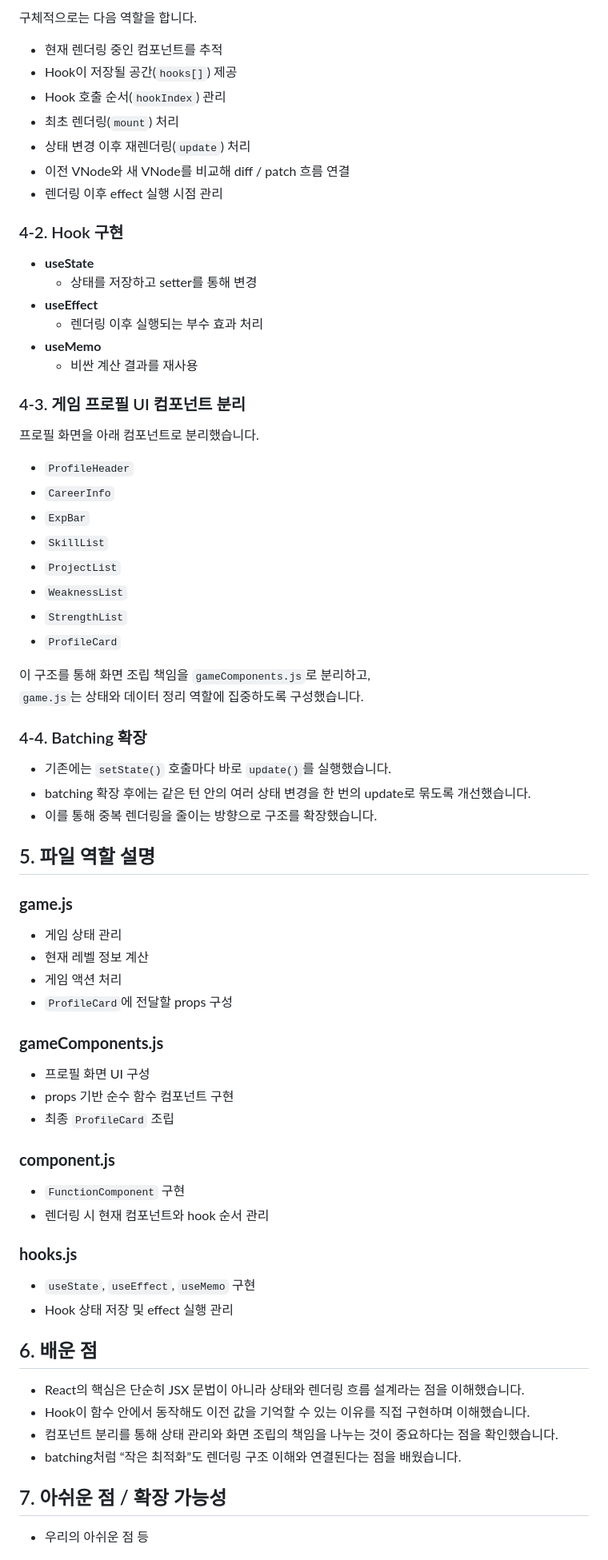
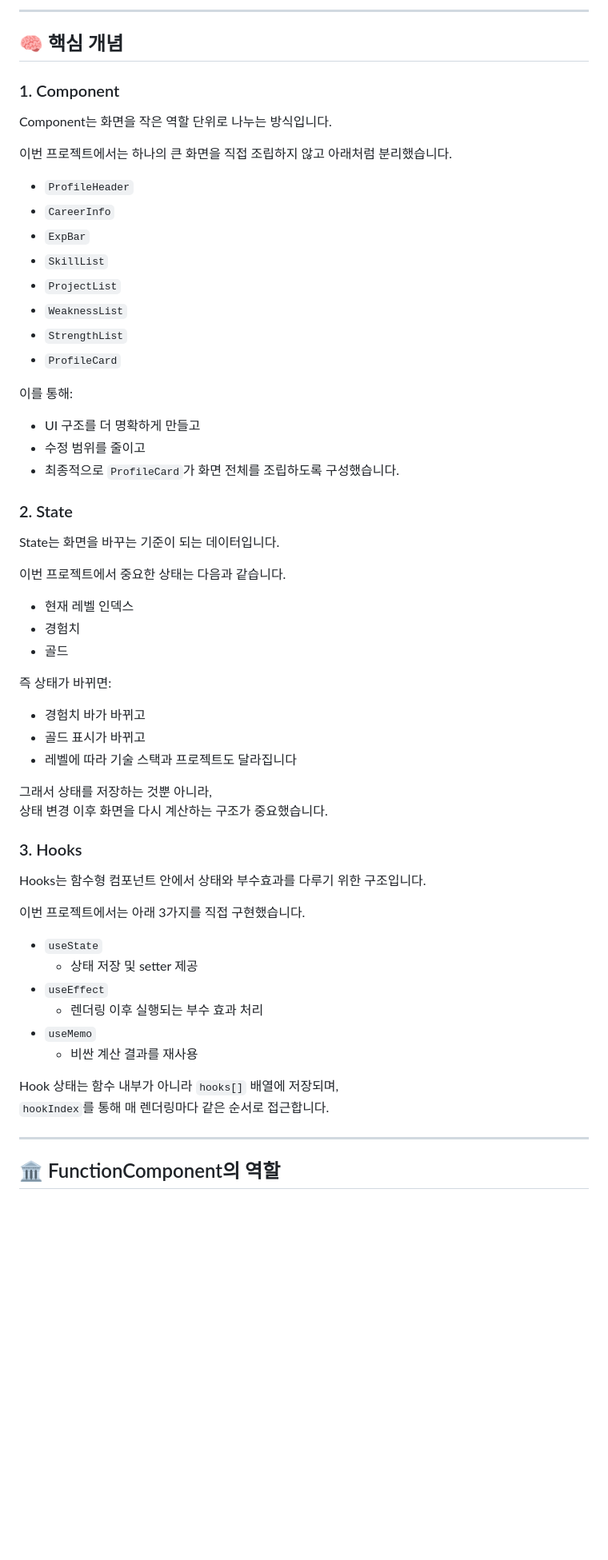
Before and after one commit to Developer-EJ/Mini-React-Project, a Markdown page: README_first.md, the part around one of its changes. Shown at 80% size. Drawn GitHub-style; blank space fills up the shorter version.

Commit message:
docs: refine presentation README

```diff
--- a/README_first.md
+++ b/README_first.md
@@ -70,26 +87,13 @@ React의 핵심 동작 원리를 학습하는 미니 프로젝트입니다.
 
-구체적으로는 다음 역할을 합니다.
+---
 
-- 현재 렌더링 중인 컴포넌트를 추적
-- Hook이 저장될 공간(`hooks[]`) 제공
-- Hook 호출 순서(`hookIndex`) 관리
-- 최초 렌더링(`mount`) 처리
-- 상태 변경 이후 재렌더링(`update`) 처리
-- 이전 VNode와 새 VNode를 비교해 diff / patch 흐름 연결
-- 렌더링 이후 effect 실행 시점 관리
+## 🧠 핵심 개념
 
-### 4-2. Hook 구현
+### 1. Component
 
-- **useState**
-  - 상태를 저장하고 setter를 통해 변경
-- **useEffect**
-  - 렌더링 이후 실행되는 부수 효과 처리
-- **useMemo**
-  - 비싼 계산 결과를 재사용
+Component는 화면을 작은 역할 단위로 나누는 방식입니다.
 
-### 4-3. 게임 프로필 UI 컴포넌트 분리
-
-프로필 화면을 아래 컴포넌트로 분리했습니다.
+이번 프로젝트에서는 하나의 큰 화면을 직접 조립하지 않고 아래처럼 분리했습니다.
 
 - `ProfileHeader`
 - `CareerInfo`
@@ -100,48 +104,48 @@ React의 핵심 동작 원리를 학습하는 미니 프로젝트입니다.
 - `StrengthList`
 - `ProfileCard`
 
-이 구조를 통해 화면 조립 책임을 `gameComponents.js`로 분리하고,
-`game.js`는 상태와 데이터 정리 역할에 집중하도록 구성했습니다.
+이를 통해:
 
-### 4-4. Batching 확장
+- UI 구조를 더 명확하게 만들고
+- 수정 범위를 줄이고
+- 최종적으로 `ProfileCard`가 화면 전체를 조립하도록 구성했습니다.
 
-- 기존에는 `setState()` 호출마다 바로 `update()`를 실행했습니다.
-- batching 확장 후에는 같은 턴 안의 여러 상태 변경을 한 번의 update로 묶도록 개선했습니다.
-- 이를 통해 중복 렌더링을 줄이는 방향으로 구조를 확장했습니다.
+### 2. State
 
-## 5. 파일 역할 설명
+State는 화면을 바꾸는 기준이 되는 데이터입니다.
 
-### **game.js**
+이번 프로젝트에서 중요한 상태는 다음과 같습니다.
 
-- 게임 상태 관리
-- 현재 레벨 정보 계산
-- 게임 액션 처리
-- `ProfileCard`에 전달할 props 구성
+- 현재 레벨 인덱스
+- 경험치
+- 골드
 
-### **gameComponents.js**
+즉 상태가 바뀌면:
 
-- 프로필 화면 UI 구성
-- props 기반 순수 함수 컴포넌트 구현
-- 최종 `ProfileCard` 조립
+- 경험치 바가 바뀌고
+- 골드 표시가 바뀌고
+- 레벨에 따라 기술 스택과 프로젝트도 달라집니다
 
-### **component.js**
+그래서 상태를 저장하는 것뿐 아니라,
+상태 변경 이후 화면을 다시 계산하는 구조가 중요했습니다.
 
-- `FunctionComponent` 구현
-- 렌더링 시 현재 컴포넌트와 hook 순서 관리
+### 3. Hooks
 
-### **hooks.js**
+Hooks는 함수형 컴포넌트 안에서 상태와 부수효과를 다루기 위한 구조입니다.
 
-- `useState`, `useEffect`, `useMemo` 구현
-- Hook 상태 저장 및 effect 실행 관리
+이번 프로젝트에서는 아래 3가지를 직접 구현했습니다.
 
-## 6. 배운 점
+- `useState`
+  - 상태 저장 및 setter 제공
+- `useEffect`
+  - 렌더링 이후 실행되는 부수 효과 처리
+- `useMemo`
+  - 비싼 계산 결과를 재사용
 
-- React의 핵심은 단순히 JSX 문법이 아니라 상태와 렌더링 흐름 설계라는 점을 이해했습니다.
-- Hook이 함수 안에서 동작해도 이전 값을 기억할 수 있는 이유를 직접 구현하며 이해했습니다.
-- 컴포넌트 분리를 통해 상태 관리와 화면 조립의 책임을 나누는 것이 중요하다는 점을 확인했습니다.
-- batching처럼 “작은 최적화”도 렌더링 구조 이해와 연결된다는 점을 배웠습니다.
+Hook 상태는 함수 내부가 아니라 `hooks[]` 배열에 저장되며,
+`hookIndex`를 통해 매 렌더링마다 같은 순서로 접근합니다.
 
-## 7. 아쉬운 점 / 확장 가능성
+---
 
-- 우리의 아쉬운 점 등
+## 🏛️ FunctionComponent의 역할
 
```
Also changed, not shown: other parts of README_first.md (+150 -53 lines).
